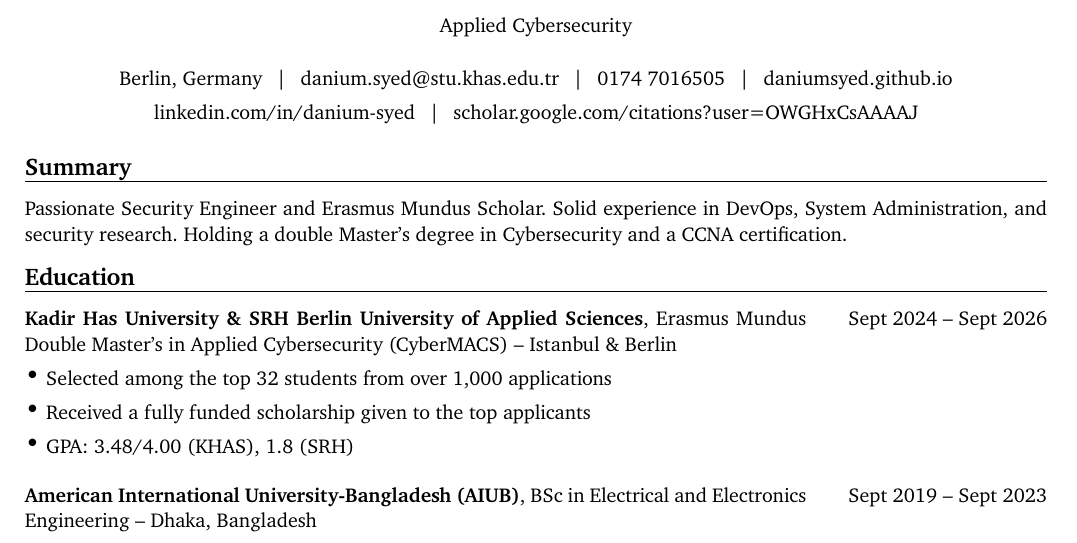
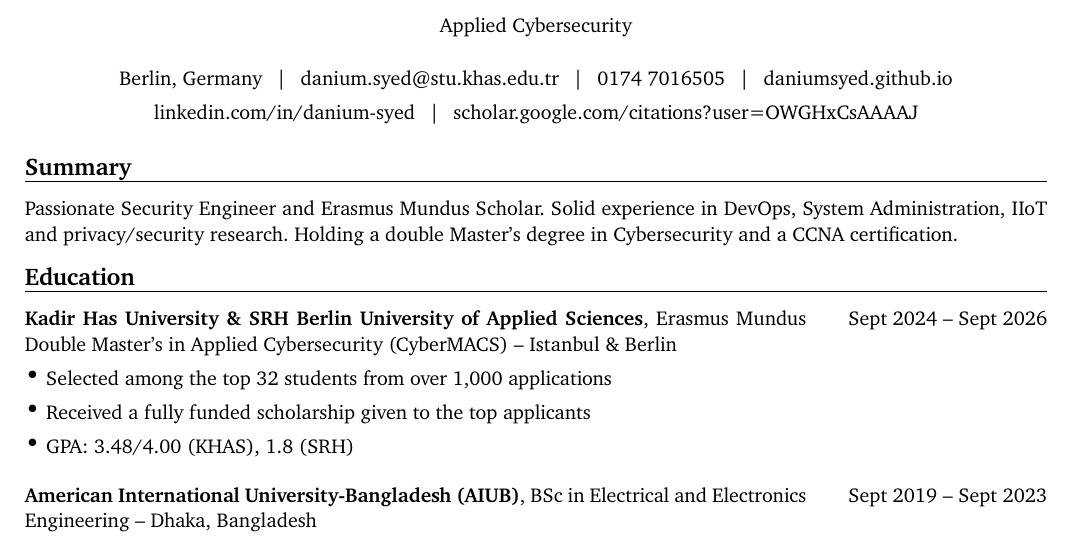
Before and after one commit to daniumsyed/daniumsyed.github.io, a Typst document (rendercv_output/Danium_Shahnowaz_Syed_CV.typ, which reads Danium_Syed_CV.yaml): part of page 1 of 3, cut so that both start at the same text. The pictures show the PDF file rendercv_output/Danium_Shahnowaz_Syed_CV.pdf that the author committed with the source.

Commit message:
cv summary update

```diff
--- a/Danium_Syed_CV.yaml
+++ b/Danium_Syed_CV.yaml
@@ -13,7 +13,7 @@
       username: OWGHxCsAAAAJ
   sections:
     summary:
-      - Passionate Security Engineer and Erasmus Mundus Scholar. Solid experience in DevOps, System Administration, and security research. Holding a double Master's degree in Cybersecurity and a CCNA certification.
+      - Passionate Security Engineer and Erasmus Mundus Scholar. Solid experience in DevOps, System Administration, IIoT and privacy/security research. Holding a double Master's degree in Cybersecurity and a CCNA certification.
 
     education:
       - institution: Kadir Has University & SRH Berlin University of Applied Sciences
--- a/rendercv_output/Danium_Shahnowaz_Syed_CV.typ
+++ b/rendercv_output/Danium_Shahnowaz_Syed_CV.typ
@@ -102,7 +102,7 @@
 
 == Summary
 
-Passionate Security Engineer and Erasmus Mundus Scholar. Solid experience in DevOps, System Administration, and security research. Holding a double Master's degree in Cybersecurity and a CCNA certification.
+Passionate Security Engineer and Erasmus Mundus Scholar. Solid experience in DevOps, System Administration, IIoT and privacy\/security research. Holding a double Master's degree in Cybersecurity and a CCNA certification.
 
 == Education
 
```
Also changed, not shown: rendercv_output/Danium_Shahnowaz_Syed_CV.pdf, rendercv_output/Danium_Shahnowaz_Syed_CV.typ (2 more changed lines).
